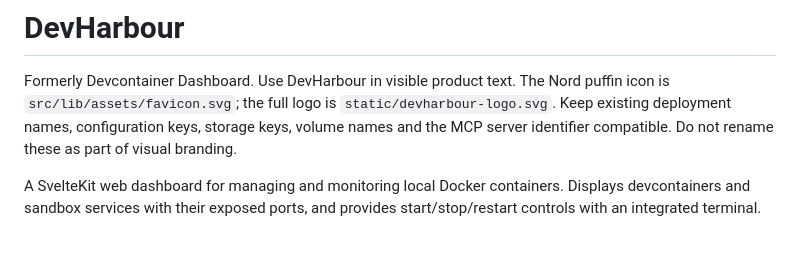
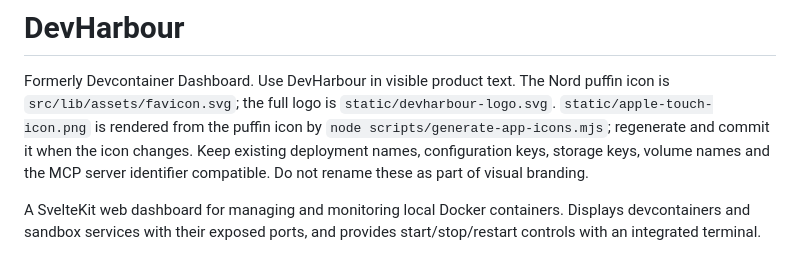
Before and after one commit to axelthas/devcontainer-dashboard, a Markdown page: AGENTS.md, the part around the change. Drawn GitHub-style; blank space fills up the shorter version.

```diff
--- a/AGENTS.md
+++ b/AGENTS.md
@@ -2,6 +2,8 @@
 
 Formerly Devcontainer Dashboard. Use DevHarbour in visible product text. The Nord
 puffin icon is `src/lib/assets/favicon.svg`; the full logo is `static/devharbour-logo.svg`.
+`static/apple-touch-icon.png` is rendered from the puffin icon by
+`node scripts/generate-app-icons.mjs`; regenerate and commit it when the icon changes.
 Keep existing deployment names, configuration keys, storage keys, volume names and
 the MCP server identifier compatible. Do not rename these as part of visual branding.
 
```
Also changed, not shown: README.md (+4 -0 lines), static/apple-touch-icon.png (added), 3 other files.
